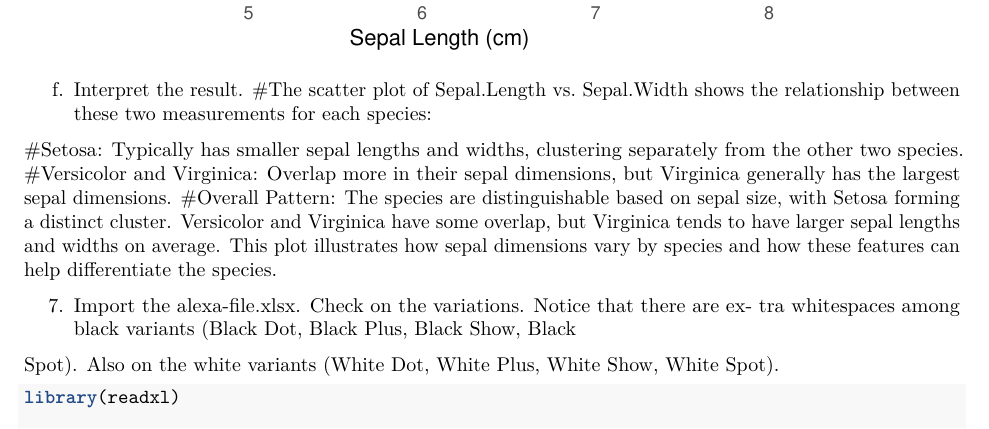
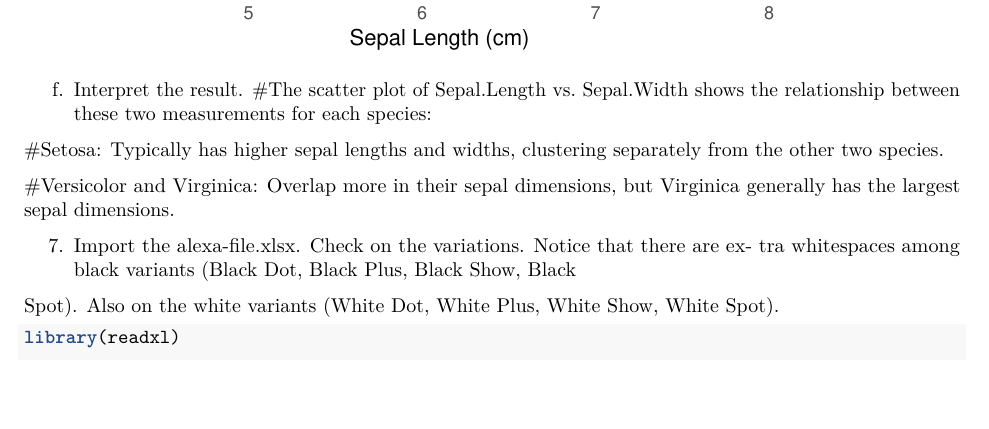
Before and after one commit to Gabriel103104/Worksheet1, an R Markdown document (RWorksheet_Benedicto4R./RWorksheet_Benedicto#4b.Rmd): part of page 7 of 10, cut so that both start at the same text, the shorter picture padded with empty space. Rendered offline with R 4.5, knitr and Pandoc, then LaTeX, with nearby package versions; some code elsewhere in the file could not run offline.

Commit message:
Updated Commit

```diff
--- a/RWorksheet_Benedicto4R./RWorksheet_Benedicto#4b.Rmd
+++ b/RWorksheet_Benedicto4R./RWorksheet_Benedicto#4b.Rmd
@@ -178,9 +178,10 @@ ggplot(data = iris, aes(x = Sepal.Length, y = Sepal.Width, color = Species, shap
 f. Interpret the result.
 #The scatter plot of Sepal.Length vs. Sepal.Width shows the relationship between these two measurements for each species:
 
-#Setosa: Typically has smaller sepal lengths and widths, clustering separately from the other two species.
+#Setosa: Typically has higher sepal lengths and widths, clustering separately from the other two species.
+
 #Versicolor and Virginica: Overlap more in their sepal dimensions, but Virginica generally has the largest sepal dimensions.
-#Overall Pattern: The species are distinguishable based on sepal size, with Setosa forming a distinct cluster. Versicolor and Virginica have some overlap, but Virginica tends to have larger sepal lengths and widths on average. This plot illustrates how sepal dimensions vary by species and how these features can help differentiate the species.
+
 
 7. Import the alexa-file.xlsx. Check on the variations. Notice that there are ex-
 tra whitespaces among black variants (Black Dot, Black Plus, Black Show, Black
```
Also changed, not shown: RWorksheet_Benedicto4R./RWorksheet_Benedicto-4b.pdf.
